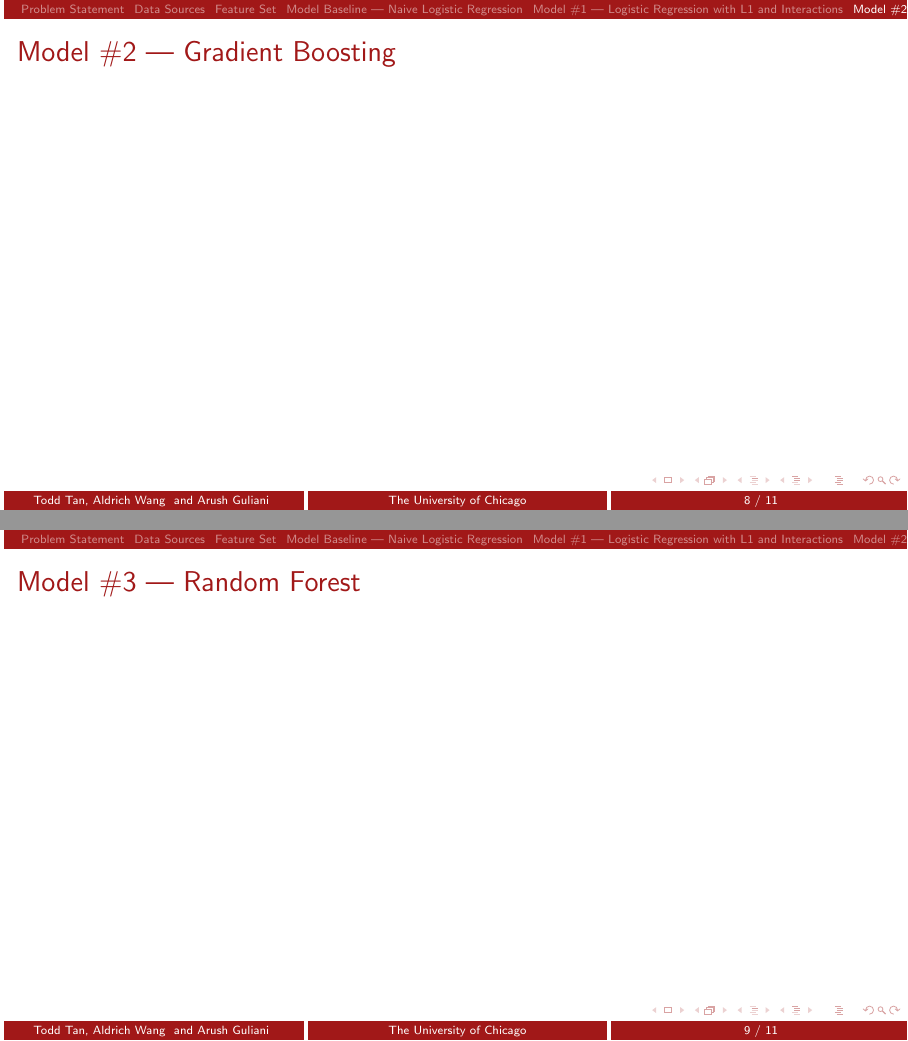
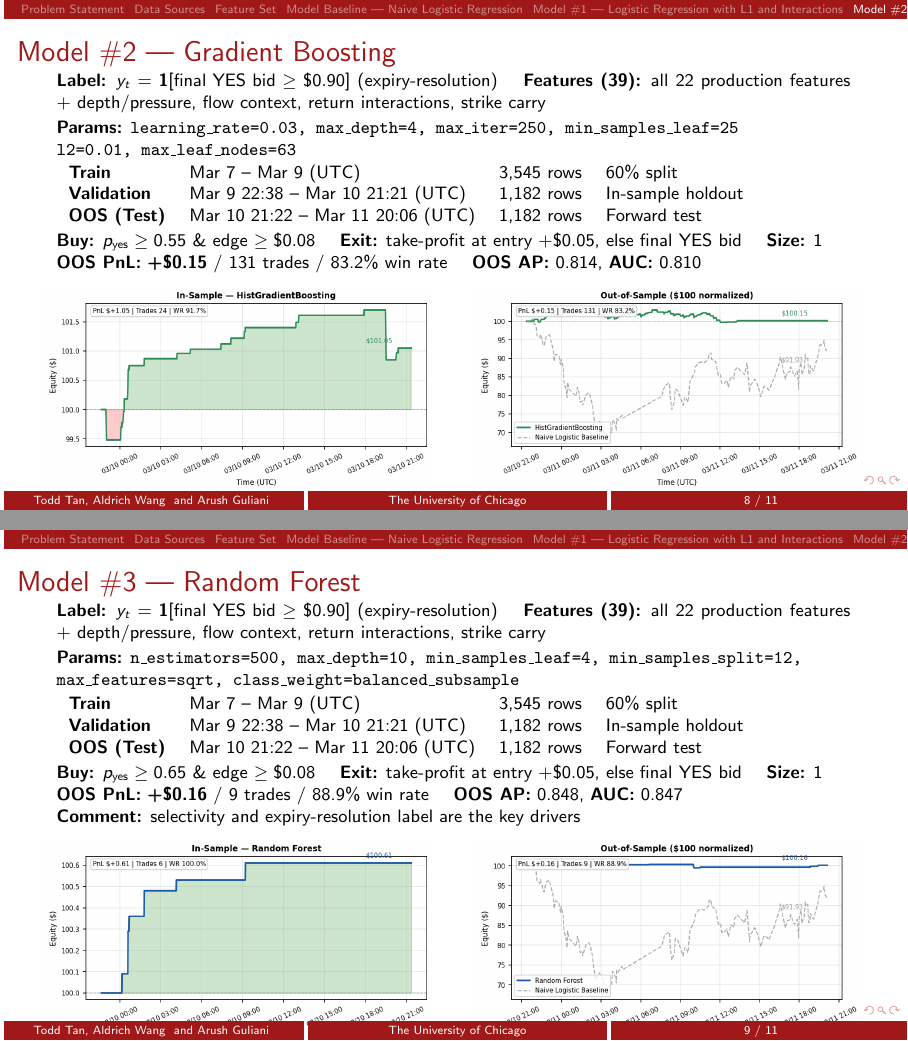
Before and after one commit to JihuiTanUchicago/kalshi_trade, LaTeX slides (Machine_Learning_Final_Presentation/main.tex): pages 8 and 9 of 11, joined at a grey line. Compiled offline with pdfLaTeX.

Commit message:
presentation slides sketch

```diff
--- a/Machine_Learning_Final_Presentation/main.tex
+++ b/Machine_Learning_Final_Presentation/main.tex
@@ -286,7 +286,41 @@
 \section{\sectiontitle}
 
 \begin{frame}{\sectiontitle}
-% Content to be added
+\footnotesize
+\textbf{Label:} $y_t = \mathbf{1}[\text{final YES bid} \geq \$0.90]$ (expiry-resolution) \quad
+\textbf{Features (39):} all 22 production features $+$ depth/pressure, flow context, return interactions, strike carry
+
+\vspace{0.05cm}
+\textbf{Params:} \texttt{learning\_rate=0.03, max\_depth=4, max\_iter=250, min\_samples\_leaf=25}
+
+\texttt{l2=0.01, max\_leaf\_nodes=63}
+
+\vspace{0.05cm}
+\begin{tabular}{llll}
+\textbf{Train}       & Mar 7 -- Mar 9 (UTC)                  & 3,545 rows & 60\% split \\
+\textbf{Validation}  & Mar 9 22:38 -- Mar 10 21:21 (UTC)     & 1,182 rows & In-sample holdout \\
+\textbf{OOS (Test)}  & Mar 10 21:22 -- Mar 11 20:06 (UTC)    & 1,182 rows & Forward test \\
+\end{tabular}
+
+\vspace{0.05cm}
+\textbf{Buy:} $p_{\text{yes}} \geq 0.55$ \& edge $\geq \$0.08$ \quad
+\textbf{Exit:} take-profit at entry $+\$0.05$, else final YES bid \quad
+\textbf{Size:} 1
+
+\textbf{OOS PnL:} \textbf{+\$0.15} / 131 trades / 83.2\% win rate \quad
+\textbf{OOS AP:} 0.814, \textbf{AUC:} 0.810
+
+\vspace{0.05cm}
+\begin{columns}[T]
+    \begin{column}{0.49\textwidth}
+        \centering
+        \includegraphics[width=\textwidth, height=0.48\textheight, keepaspectratio]{gbm_insample.png}
+    \end{column}
+    \begin{column}{0.49\textwidth}
+        \centering
+        \includegraphics[width=\textwidth, height=0.48\textheight, keepaspectratio]{gbm_outsample_compare.png}
+    \end{column}
+\end{columns}
 \end{frame}
 
 % =========================
@@ -296,7 +330,43 @@
 \section{\sectiontitle}
 
 \begin{frame}{\sectiontitle}
-% Content to be added
+\footnotesize
+\textbf{Label:} $y_t = \mathbf{1}[\text{final YES bid} \geq \$0.90]$ (expiry-resolution) \quad
+\textbf{Features (39):} all 22 production features $+$ depth/pressure, flow context, return interactions, strike carry
+
+\vspace{0.05cm}
+\textbf{Params:} \texttt{n\_estimators=500, max\_depth=10, min\_samples\_leaf=4, min\_samples\_split=12,}
+
+\texttt{max\_features=sqrt, class\_weight=balanced\_subsample}
+
+\vspace{0.05cm}
+\begin{tabular}{llll}
+\textbf{Train}       & Mar 7 -- Mar 9 (UTC)                  & 3,545 rows & 60\% split \\
+\textbf{Validation}  & Mar 9 22:38 -- Mar 10 21:21 (UTC)     & 1,182 rows & In-sample holdout \\
+\textbf{OOS (Test)}  & Mar 10 21:22 -- Mar 11 20:06 (UTC)    & 1,182 rows & Forward test \\
+\end{tabular}
+
+\vspace{0.05cm}
+\textbf{Buy:} $p_{\text{yes}} \geq 0.65$ \& edge $\geq \$0.08$ \quad
+\textbf{Exit:} take-profit at entry $+\$0.05$, else final YES bid \quad
+\textbf{Size:} 1
+
+\textbf{OOS PnL:} \textbf{+\$0.16} / 9 trades / 88.9\% win rate \quad
+\textbf{OOS AP:} 0.848, \textbf{AUC:} 0.847
+
+\textbf{Comment:} selectivity and expiry-resolution label are the key drivers
+
+\vspace{0.05cm}
+\begin{columns}[T]
+    \begin{column}{0.49\textwidth}
+        \centering
+        \includegraphics[width=\textwidth, height=0.48\textheight, keepaspectratio]{rf_insample.png}
+    \end{column}
+    \begin{column}{0.49\textwidth}
+        \centering
+        \includegraphics[width=\textwidth, height=0.48\textheight, keepaspectratio]{rf_outsample_compare.png}
+    \end{column}
+\end{columns}
 \end{frame}
 
 % =========================
```
Also changed, not shown: Machine_Learning_Final_Presentation/gbm_backtest.png (added), Machine_Learning_Final_Presentation/gbm_insample.png (added), Machine_Learning_Final_Presentation/gbm_outsample_compare.png (added), Machine_Learning_Final_Presentation/main.pdf, Machine_Learning_Final_Presentation/rf_backtest.png (added), Machine_Learning_Final_Presentation/rf_insample.png (added), Machine_Learning_Final_Presentation/rf_outsample_compare.png (added), 4 other files.
